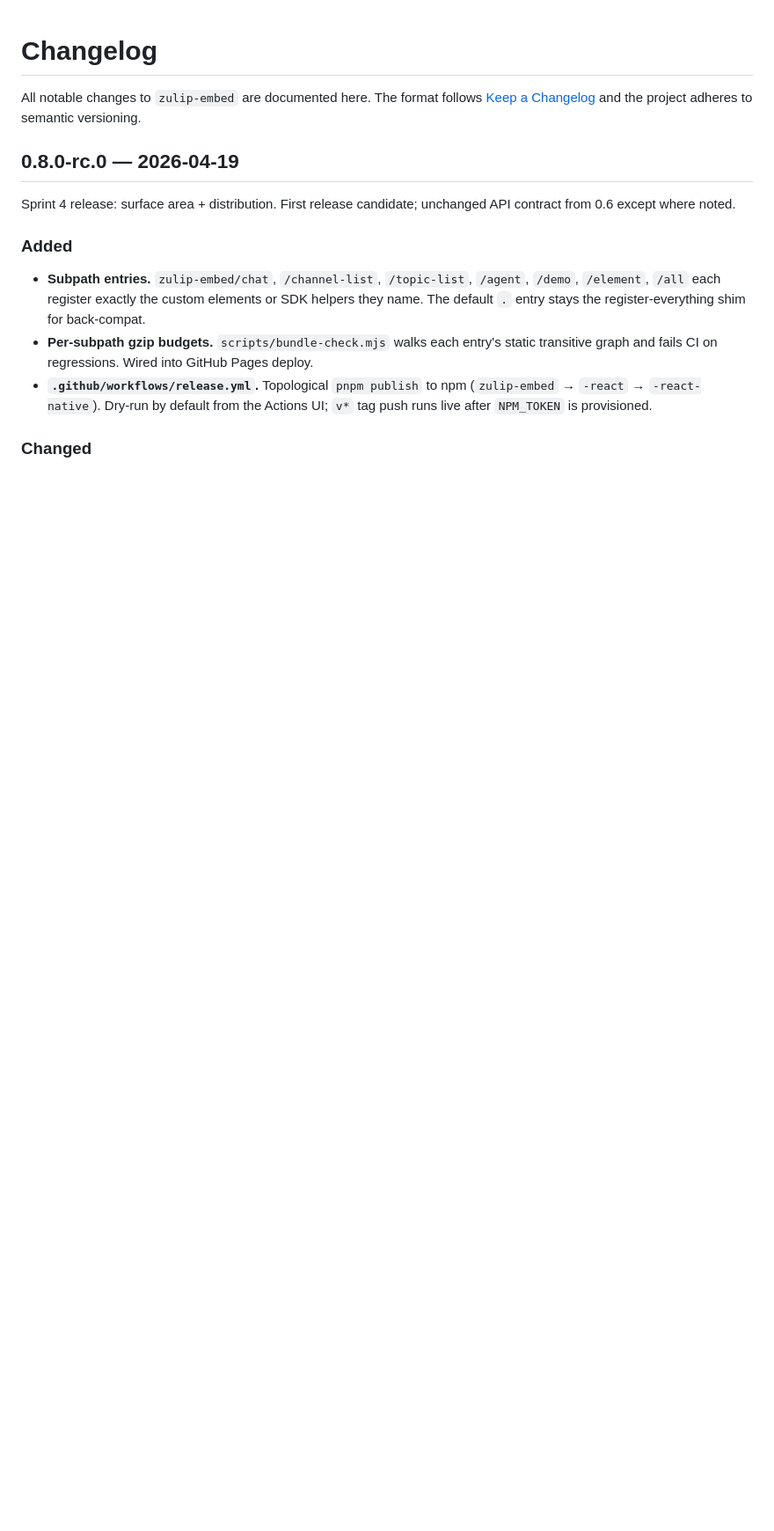
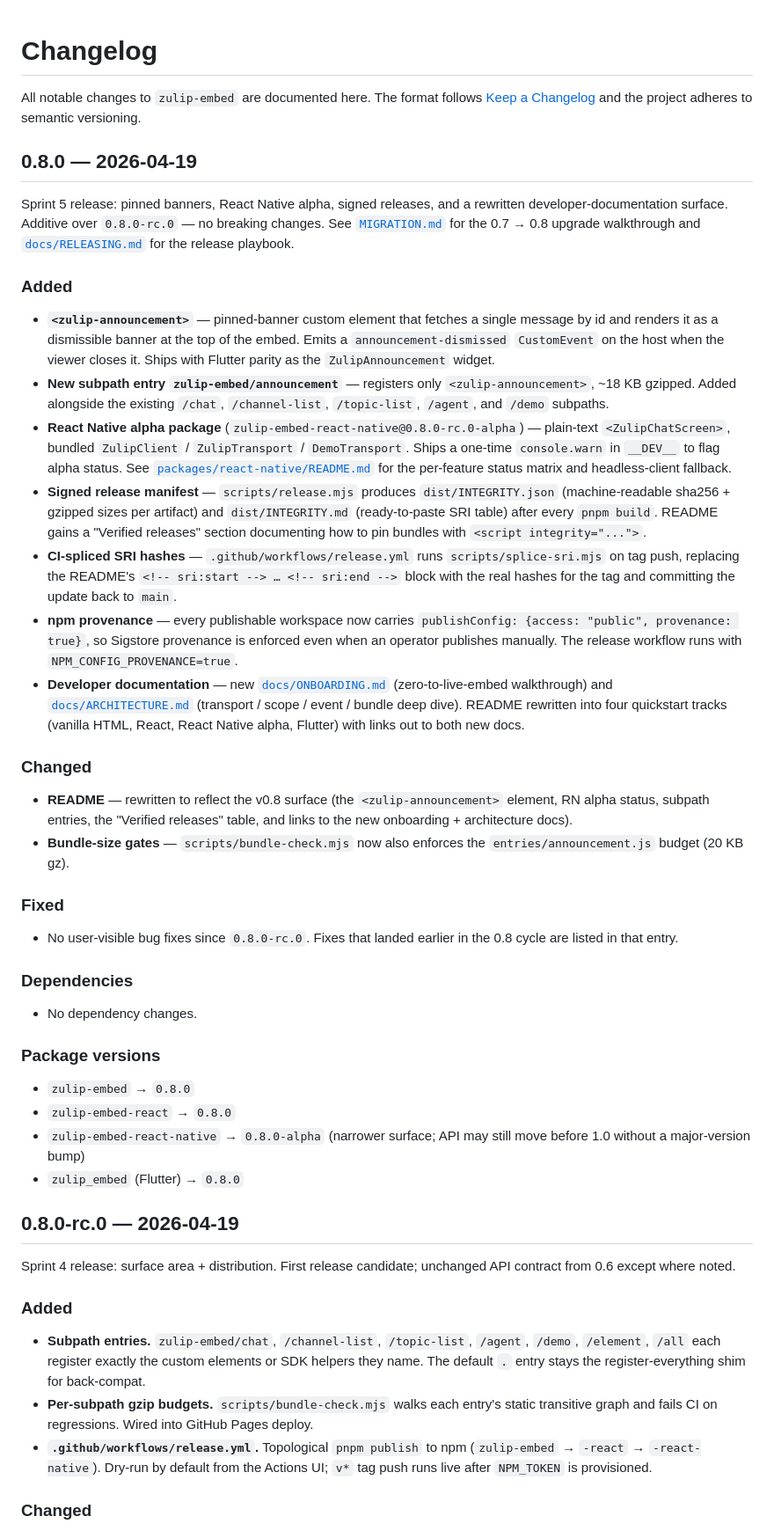
Before and after one commit to amanagr/zulip-embed, a Markdown page: CHANGELOG.md, the part around the change. Shown at 88% size. GitHub-like rendering; blank space fills up the shorter version.

Commit message:
docs(0.8): CHANGELOG 0.8.0 entry
Documents Sprint 5 deliverables: <zulip-announcement>, RN alpha,
signed releases with INTEGRITY.{json,md} + CI-spliced SRI hashes,
npm provenance across all publishable workspaces, and the new
ONBOARDING + ARCHITECTURE docs. Additive over 0.8.0-rc.0.

Co-Authored-By: Claude Opus 4.7 <noreply@anthropic.com>

```diff
--- a/CHANGELOG.md
+++ b/CHANGELOG.md
@@ -3,6 +3,78 @@
 All notable changes to `zulip-embed` are documented here. The format
 follows [Keep a Changelog](https://keepachangelog.com/en/1.1.0/) and the
 project adheres to semantic versioning.
+
+## 0.8.0 — 2026-04-19
+
+Sprint 5 release: pinned banners, React Native alpha, signed releases,
+and a rewritten developer-documentation surface. Additive over
+`0.8.0-rc.0` — no breaking changes. See
+[`MIGRATION.md`](./MIGRATION.md) for the 0.7 → 0.8 upgrade walkthrough
+and [`docs/RELEASING.md`](./docs/RELEASING.md) for the release
+playbook.
+
+### Added
+
+- **`<zulip-announcement>`** — pinned-banner custom element that
+  fetches a single message by id and renders it as a dismissible
+  banner at the top of the embed. Emits a `announcement-dismissed`
+  `CustomEvent` on the host when the viewer closes it. Ships with
+  Flutter parity as the `ZulipAnnouncement` widget.
+- **New subpath entry `zulip-embed/announcement`** — registers only
+  `<zulip-announcement>`, ~18 KB gzipped. Added alongside the
+  existing `/chat`, `/channel-list`, `/topic-list`, `/agent`, and
+  `/demo` subpaths.
+- **React Native alpha package** (`zulip-embed-react-native@0.8.0-rc.0-alpha`)
+  — plain-text `<ZulipChatScreen>`, bundled `ZulipClient` /
+  `ZulipTransport` / `DemoTransport`. Ships a one-time
+  `console.warn` in `__DEV__` to flag alpha status. See
+  [`packages/react-native/README.md`](./packages/react-native/README.md)
+  for the per-feature status matrix and headless-client fallback.
+- **Signed release manifest** — `scripts/release.mjs` produces
+  `dist/INTEGRITY.json` (machine-readable sha256 + gzipped sizes per
+  artifact) and `dist/INTEGRITY.md` (ready-to-paste SRI table) after
+  every `pnpm build`. README gains a "Verified releases" section
+  documenting how to pin bundles with `<script integrity="...">`.
+- **CI-spliced SRI hashes** — `.github/workflows/release.yml` runs
+  `scripts/splice-sri.mjs` on tag push, replacing the README's
+  `<!-- sri:start --> … <!-- sri:end -->` block with the real hashes
+  for the tag and committing the update back to `main`.
+- **npm provenance** — every publishable workspace now carries
+  `publishConfig: {access: "public", provenance: true}`, so
+  Sigstore provenance is enforced even when an operator publishes
+  manually. The release workflow runs with `NPM_CONFIG_PROVENANCE=true`.
+- **Developer documentation** — new
+  [`docs/ONBOARDING.md`](./docs/ONBOARDING.md) (zero-to-live-embed
+  walkthrough) and [`docs/ARCHITECTURE.md`](./docs/ARCHITECTURE.md)
+  (transport / scope / event / bundle deep dive). README rewritten
+  into four quickstart tracks (vanilla HTML, React, React Native
+  alpha, Flutter) with links out to both new docs.
+
+### Changed
+
+- **README** — rewritten to reflect the v0.8 surface (the
+  `<zulip-announcement>` element, RN alpha status, subpath entries,
+  the "Verified releases" table, and links to the new onboarding +
+  architecture docs).
+- **Bundle-size gates** — `scripts/bundle-check.mjs` now also
+  enforces the `entries/announcement.js` budget (20 KB gz).
+
+### Fixed
+
+- No user-visible bug fixes since `0.8.0-rc.0`. Fixes that landed
+  earlier in the 0.8 cycle are listed in that entry.
+
+### Dependencies
+
+- No dependency changes.
+
+### Package versions
+
+- `zulip-embed` → `0.8.0`
+- `zulip-embed-react` → `0.8.0`
+- `zulip-embed-react-native` → `0.8.0-alpha` (narrower surface; API
+  may still move before 1.0 without a major-version bump)
+- `zulip_embed` (Flutter) → `0.8.0`
 
 ## 0.8.0-rc.0 — 2026-04-19
 
```
